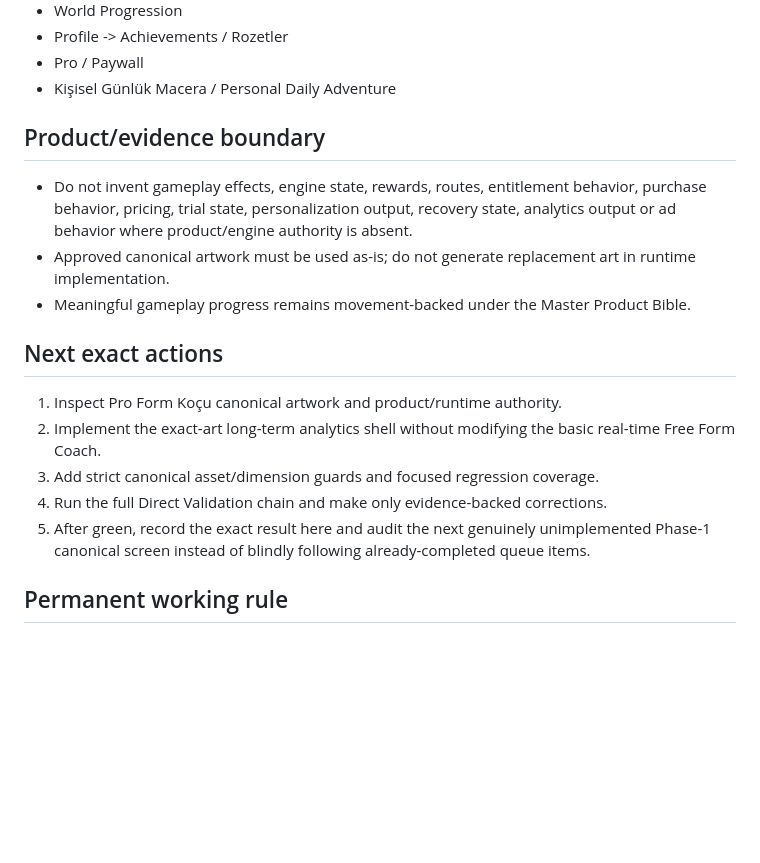
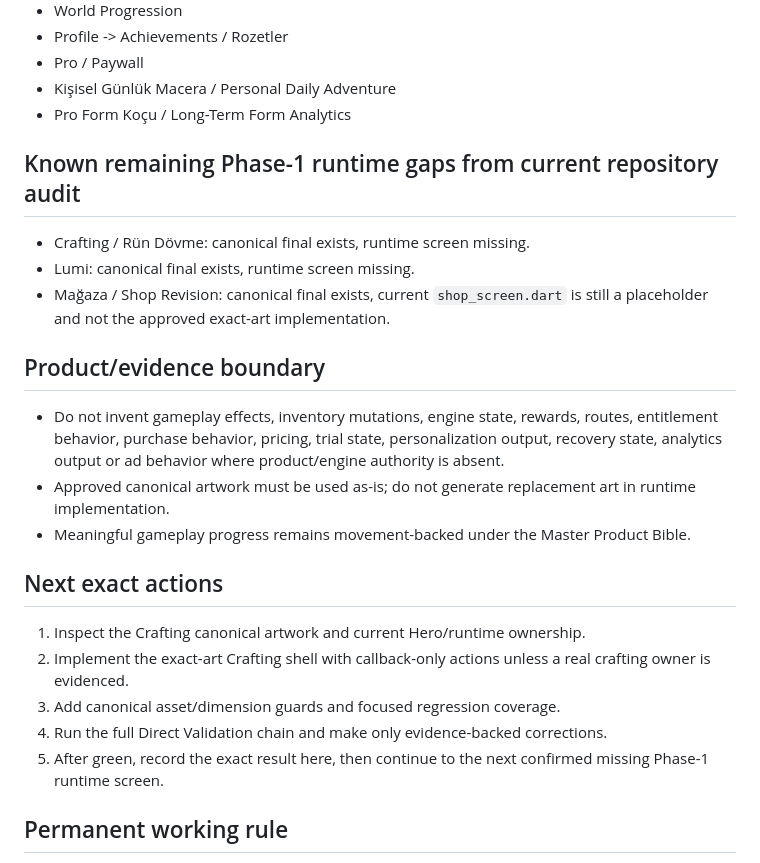
Before and after one commit to murat8585/ActiRune, a Markdown page: CURRENT_PROGRESS.md, the part around one of its changes. GitHub-like rendering; blank space fills up the shorter version.

```diff
--- a/CURRENT_PROGRESS.md
+++ b/CURRENT_PROGRESS.md
@@ -49,18 +48,24 @@ Branch: `integration/artwork-interactions-20260921`
 - Profile -> Achievements / Rozetler
 - Pro / Paywall
 - Kişisel Günlük Macera / Personal Daily Adventure
+- Pro Form Koçu / Long-Term Form Analytics
+
+## Known remaining Phase-1 runtime gaps from current repository audit
+- Crafting / Rün Dövme: canonical final exists, runtime screen missing.
+- Lumi: canonical final exists, runtime screen missing.
+- Mağaza / Shop Revision: canonical final exists, current `shop_screen.dart` is still a placeholder and not the approved exact-art implementation.
 
 ## Product/evidence boundary
-- Do not invent gameplay effects, engine state, rewards, routes, entitlement behavior, purchase behavior, pricing, trial state, personalization output, recovery state, analytics output or ad behavior where product/engine authority is absent.
+- Do not invent gameplay effects, inventory mutations, engine state, rewards, routes, entitlement behavior, purchase behavior, pricing, trial state, personalization output, recovery state, analytics output or ad behavior where product/engine authority is absent.
 - Approved canonical artwork must be used as-is; do not generate replacement art in runtime implementation.
 - Meaningful gameplay progress remains movement-backed under the Master Product Bible.
 
 ## Next exact actions
-1. Inspect Pro Form Koçu canonical artwork and product/runtime authority.
-2. Implement the exact-art long-term analytics shell without modifying the basic real-time Free Form Coach.
-3. Add strict canonical asset/dimension guards and focused regression coverage.
+1. Inspect the Crafting canonical artwork and current Hero/runtime ownership.
+2. Implement the exact-art Crafting shell with callback-only actions unless a real crafting owner is evidenced.
+3. Add canonical asset/dimension guards and focused regression coverage.
 4. Run the full Direct Validation chain and make only evidence-backed corrections.
-5. After green, record the exact result here and audit the next genuinely unimplemented Phase-1 canonical screen instead of blindly following already-completed queue items.
+5. After green, record the exact result here, then continue to the next confirmed missing Phase-1 runtime screen.
 
 ## Permanent working rule
 After each meaningful green batch, update this file with latest green run/commit, completed scope, blockers and exact next step. This file is the GitHub recovery checkpoint when a chat/tab ends.
```
Also changed, not shown: other parts of CURRENT_PROGRESS.md (+19 -20 lines).
